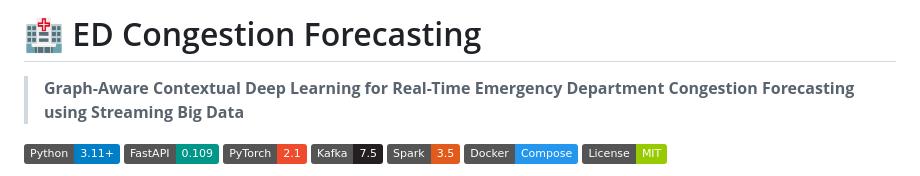
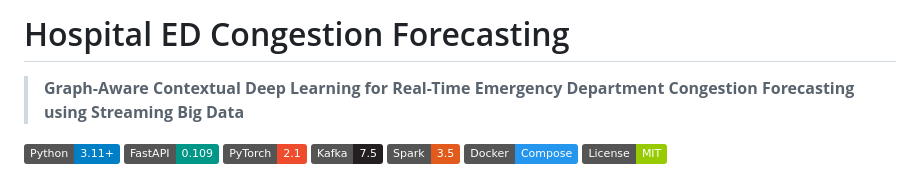
Before and after one commit to shivanijogiya/ED-congestion-forecast, a Markdown page: README.md, the part around the change. Drawn GitHub-style; badges without logos.

```diff
--- a/README.md
+++ b/README.md
@@ -1,4 +1,4 @@
-# 🏥 ED Congestion Forecasting
+# Hospital ED Congestion Forecasting
 
 > **Graph-Aware Contextual Deep Learning for Real-Time Emergency Department Congestion Forecasting using Streaming Big Data**
 
```
